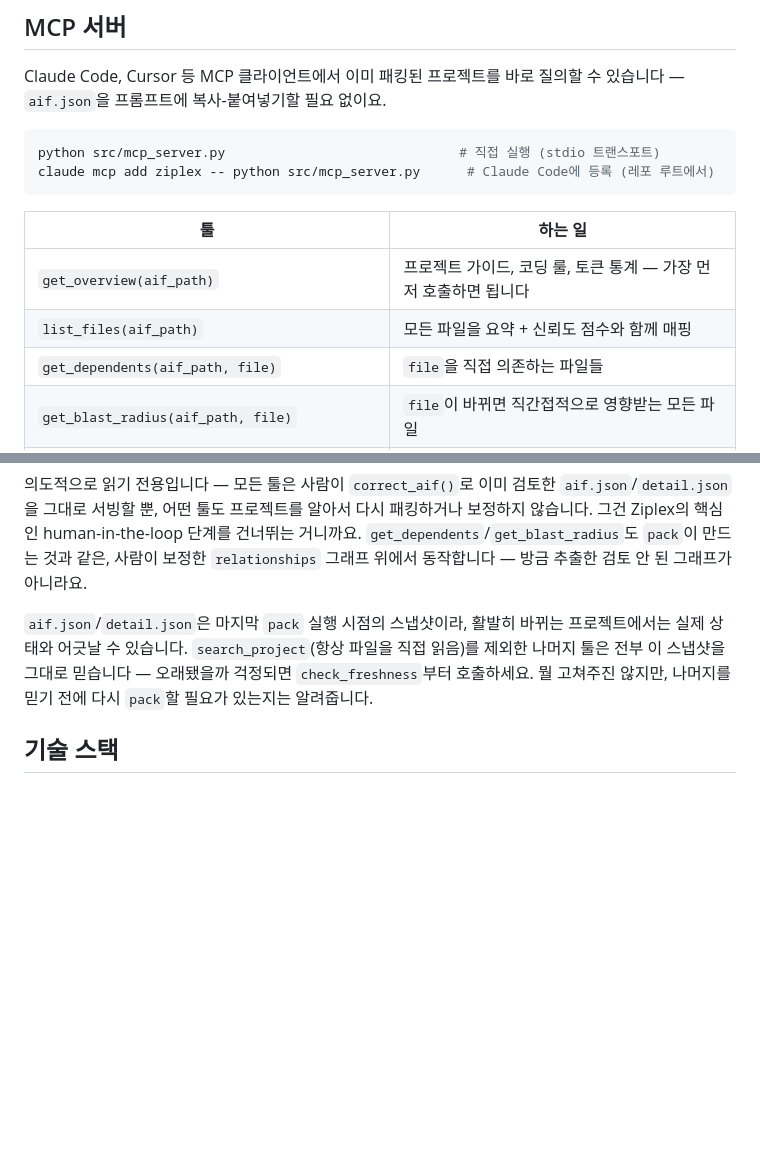
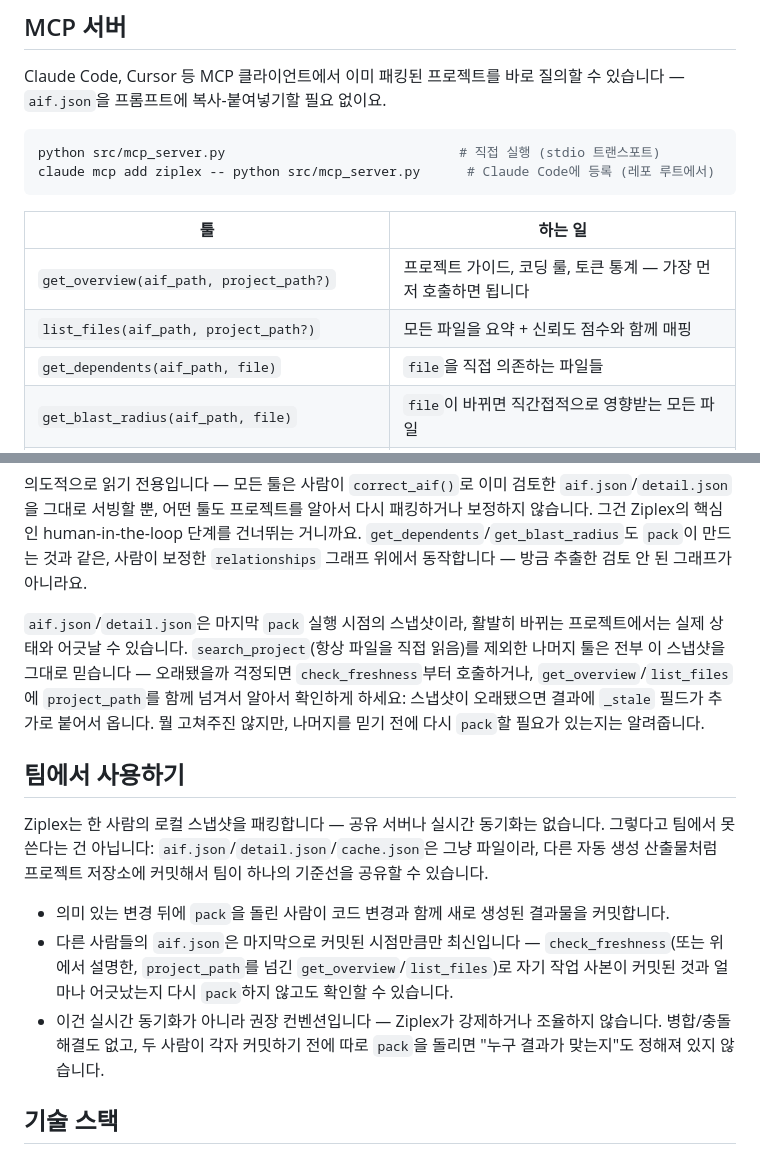
Before and after one commit to taerim0/AiPack, a Markdown page: README_ko.md, 2 parts joined by grey strips. Drawn GitHub-style; blank space fills up the shorter version.

```diff
--- a/README_ko.md
+++ b/README_ko.md
@@ -142,8 +142,8 @@ claude mcp add ziplex -- python src/mcp_server.py      # Claude Code에 등록 (
 
 | 툴 | 하는 일 |
 |---|---|
-| `get_overview(aif_path)` | 프로젝트 가이드, 코딩 룰, 토큰 통계 — 가장 먼저 호출하면 됩니다 |
-| `list_files(aif_path)` | 모든 파일을 요약 + 신뢰도 점수와 함께 매핑 |
+| `get_overview(aif_path, project_path?)` | 프로젝트 가이드, 코딩 룰, 토큰 통계 — 가장 먼저 호출하면 됩니다 |
+| `list_files(aif_path, project_path?)` | 모든 파일을 요약 + 신뢰도 점수와 함께 매핑 |
 | `get_dependents(aif_path, file)` | `file`을 직접 의존하는 파일들 |
 | `get_blast_radius(aif_path, file)` | `file`이 바뀌면 직간접적으로 영향받는 모든 파일 |
 | `get_detail(aif_path, file, start_line?, end_line?)` | 파일의 압축 소스, 전체 또는 줄 범위로 |
@@ -152,7 +152,15 @@ claude mcp add ziplex -- python src/mcp_server.py      # Claude Code에 등록 (
 
 의도적으로 읽기 전용입니다 — 모든 툴은 사람이 `correct_aif()`로 이미 검토한 `aif.json`/`detail.json`을 그대로 서빙할 뿐, 어떤 툴도 프로젝트를 알아서 다시 패킹하거나 보정하지 않습니다. 그건 Ziplex의 핵심인 human-in-the-loop 단계를 건너뛰는 거니까요. `get_dependents`/`get_blast_radius`도 `pack`이 만드는 것과 같은, 사람이 보정한 `relationships` 그래프 위에서 동작합니다 — 방금 추출한 검토 안 된 그래프가 아니라요.
 
-`aif.json`/`detail.json`은 마지막 `pack` 실행 시점의 스냅샷이라, 활발히 바뀌는 프로젝트에서는 실제 상태와 어긋날 수 있습니다. `search_project`(항상 파일을 직접 읽음)를 제외한 나머지 툴은 전부 이 스냅샷을 그대로 믿습니다 — 오래됐을까 걱정되면 `check_freshness`부터 호출하세요. 뭘 고쳐주진 않지만, 나머지를 믿기 전에 다시 `pack`할 필요가 있는지는 알려줍니다.
+`aif.json`/`detail.json`은 마지막 `pack` 실행 시점의 스냅샷이라, 활발히 바뀌는 프로젝트에서는 실제 상태와 어긋날 수 있습니다. `search_project`(항상 파일을 직접 읽음)를 제외한 나머지 툴은 전부 이 스냅샷을 그대로 믿습니다 — 오래됐을까 걱정되면 `check_freshness`부터 호출하거나, `get_overview`/`list_files`에 `project_path`를 함께 넘겨서 알아서 확인하게 하세요: 스냅샷이 오래됐으면 결과에 `_stale` 필드가 추가로 붙어서 옵니다. 뭘 고쳐주진 않지만, 나머지를 믿기 전에 다시 `pack`할 필요가 있는지는 알려줍니다.
+
+## 팀에서 사용하기
+
+Ziplex는 한 사람의 로컬 스냅샷을 패킹합니다 — 공유 서버나 실시간 동기화는 없습니다. 그렇다고 팀에서 못 쓴다는 건 아닙니다: `aif.json`/`detail.json`/`cache.json`은 그냥 파일이라, 다른 자동 생성 산출물처럼 프로젝트 저장소에 커밋해서 팀이 하나의 기준선을 공유할 수 있습니다.
+
+- 의미 있는 변경 뒤에 `pack`을 돌린 사람이 코드 변경과 함께 새로 생성된 결과물을 커밋합니다.
+- 다른 사람들의 `aif.json`은 마지막으로 커밋된 시점만큼만 최신입니다 — `check_freshness`(또는 위에서 설명한, `project_path`를 넘긴 `get_overview`/`list_files`)로 자기 작업 사본이 커밋된 것과 얼마나 어긋났는지 다시 `pack`하지 않고도 확인할 수 있습니다.
+- 이건 실시간 동기화가 아니라 권장 컨벤션입니다 — Ziplex가 강제하거나 조율하지 않습니다. 병합/충돌 해결도 없고, 두 사람이 각자 커밋하기 전에 따로 `pack`을 돌리면 "누구 결과가 맞는지"도 정해져 있지 않습니다.
 
 ## 기술 스택
 
```
Also changed, not shown: README.md (+11 -3 lines).
